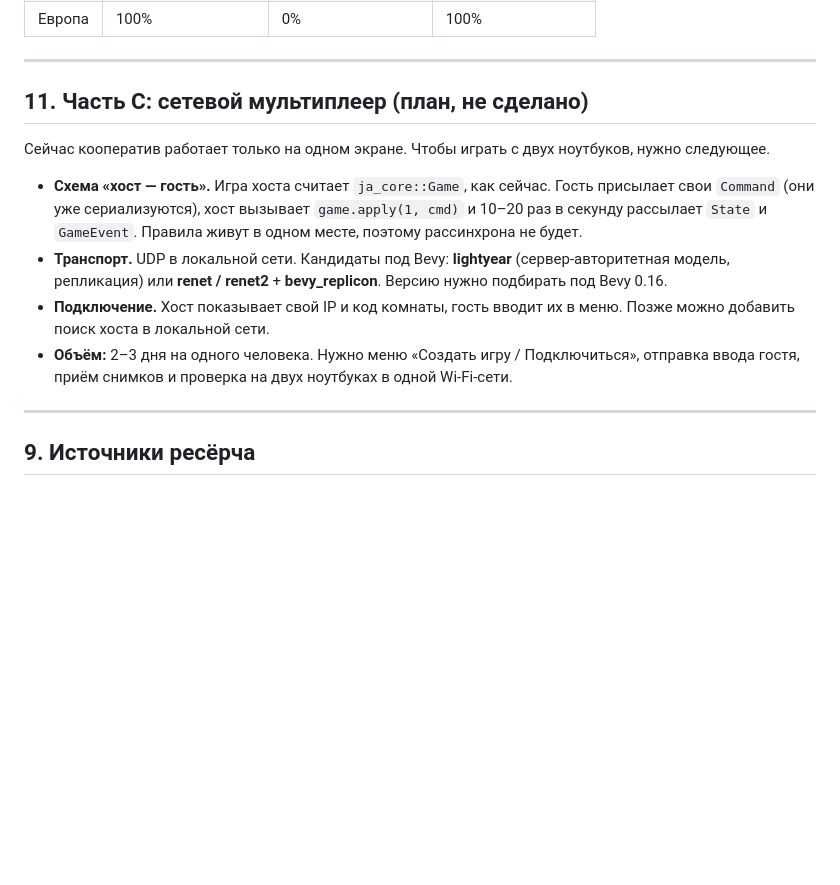
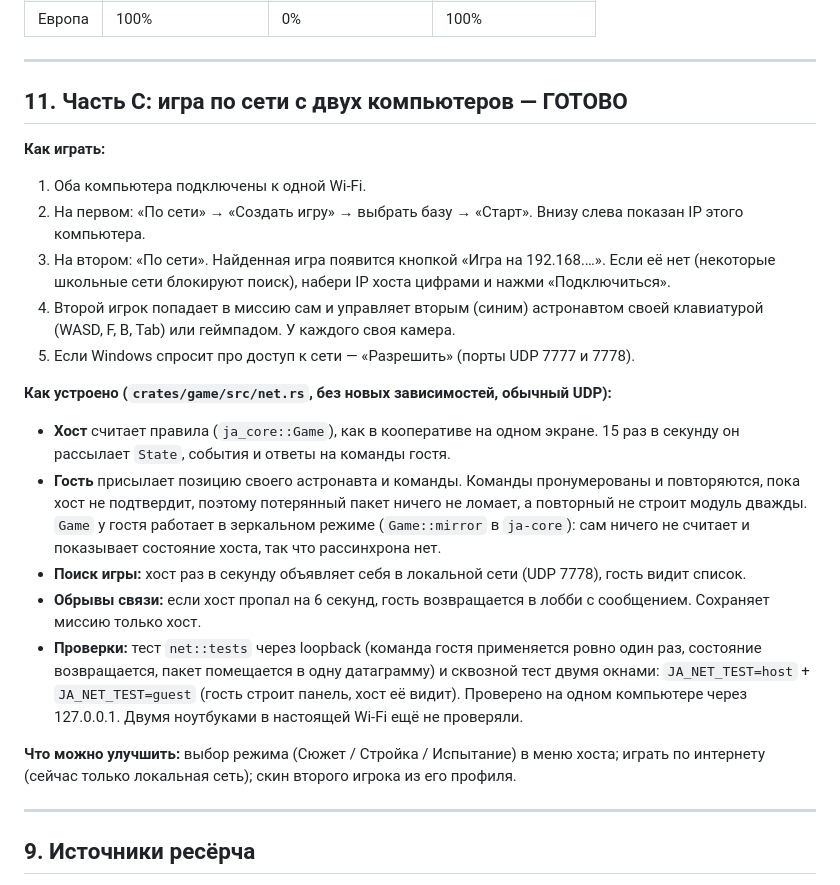
Before and after one commit to Nurzhandy/NasaSpaceApp, a Markdown page: docs/PLAN_2D.md, the part around the change. Drawn GitHub-style; blank space fills up the shorter version.

```diff
--- a/docs/PLAN_2D.md
+++ b/docs/PLAN_2D.md
@@ -227,14 +227,23 @@ let rewards = profile.finish(&result); progress::save(&profile);
 
 ---
 
-## 11. Часть C: сетевой мультиплеер (план, не сделано)
+## 11. Часть C: игра по сети с двух компьютеров — ГОТОВО
 
-Сейчас кооператив работает только на одном экране. Чтобы играть с двух ноутбуков, нужно следующее.
+**Как играть:**
+1. Оба компьютера подключены к одной Wi‑Fi.
+2. На первом: «По сети» → «Создать игру» → выбрать базу → «Старт». Внизу слева показан IP этого компьютера.
+3. На втором: «По сети». Найденная игра появится кнопкой «Игра на 192.168.…». Если её нет (некоторые школьные сети блокируют поиск), набери IP хоста цифрами и нажми «Подключиться».
+4. Второй игрок попадает в миссию сам и управляет вторым (синим) астронавтом своей клавиатурой (WASD, F, B, Tab) или геймпадом. У каждого своя камера.
+5. Если Windows спросит про доступ к сети — «Разрешить» (порты UDP 7777 и 7778).
 
-- **Схема «хост — гость».** Игра хоста считает `ja_core::Game`, как сейчас. Гость присылает свои `Command` (они уже сериализуются), хост вызывает `game.apply(1, cmd)` и 10–20 раз в секунду рассылает `State` и `GameEvent`. Правила живут в одном месте, поэтому рассинхрона не будет.
-- **Транспорт.** UDP в локальной сети. Кандидаты под Bevy: **lightyear** (сервер-авторитетная модель, репликация) или **renet / renet2** + **bevy_replicon**. Версию нужно подбирать под Bevy 0.16.
-- **Подключение.** Хост показывает свой IP и код комнаты, гость вводит их в меню. Позже можно добавить поиск хоста в локальной сети.
-- **Объём:** 2–3 дня на одного человека. Нужно меню «Создать игру / Подключиться», отправка ввода гостя, приём снимков и проверка на двух ноутбуках в одной Wi-Fi-сети.
+**Как устроено (`crates/game/src/net.rs`, без новых зависимостей, обычный UDP):**
+- **Хост** считает правила (`ja_core::Game`), как в кооперативе на одном экране. 15 раз в секунду он рассылает `State`, события и ответы на команды гостя.
+- **Гость** присылает позицию своего астронавта и команды. Команды пронумерованы и повторяются, пока хост не подтвердит, поэтому потерянный пакет ничего не ломает, а повторный не строит модуль дважды. `Game` у гостя работает в зеркальном режиме (`Game::mirror` в `ja-core`): сам ничего не считает и показывает состояние хоста, так что рассинхрона нет.
+- **Поиск игры:** хост раз в секунду объявляет себя в локальной сети (UDP 7778), гость видит список.
+- **Обрывы связи:** если хост пропал на 6 секунд, гость возвращается в лобби с сообщением. Сохраняет миссию только хост.
+- **Проверки:** тест `net::tests` через loopback (команда гостя применяется ровно один раз, состояние возвращается, пакет помещается в одну датаграмму) и сквозной тест двумя окнами: `JA_NET_TEST=host` + `JA_NET_TEST=guest` (гость строит панель, хост её видит). Проверено на одном компьютере через 127.0.0.1. Двумя ноутбуками в настоящей Wi‑Fi ещё не проверяли.
+
+**Что можно улучшить:** выбор режима (Сюжет / Стройка / Испытание) в меню хоста; играть по интернету (сейчас только локальная сеть); скин второго игрока из его профиля.
 
 ---
 
```
Also changed, not shown: README.md (+8 -0 lines), docs/screenshots_2d/14_network_lobby.jpg (added), docs/screenshots_2d/15_network_host.jpg (added), docs/screenshots_2d/16_network_guest.jpg (added), 10 other files.
